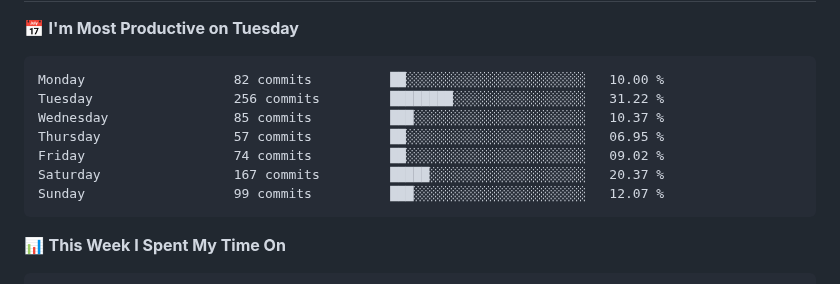
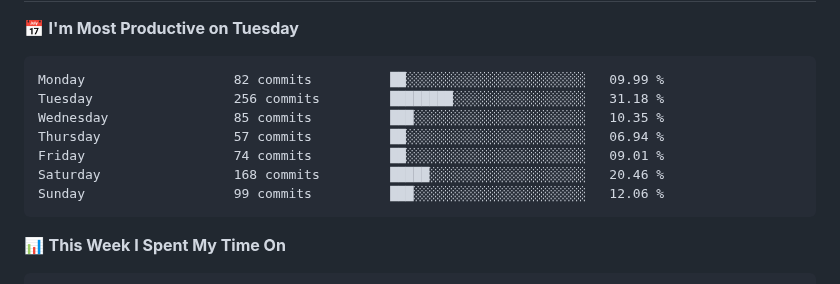
Before and after one commit to vvladislovv/vvladislovv, a Markdown page: README.md, the part around one of its changes. GitHub-like rendering.

Commit message:
Updated with Dev Metrics

````diff
--- a/README.md
+++ b/README.md
@@ -69,13 +69,13 @@ class AboutMe:
 📅 **I'm Most Productive on Tuesday**
 
 ```text
-Monday                   82 commits          ██░░░░░░░░░░░░░░░░░░░░░░░   10.00 %
-Tuesday                  256 commits         ████████░░░░░░░░░░░░░░░░░   31.22 %
-Wednesday                85 commits          ███░░░░░░░░░░░░░░░░░░░░░░   10.37 %
-Thursday                 57 commits          ██░░░░░░░░░░░░░░░░░░░░░░░   06.95 %
-Friday                   74 commits          ██░░░░░░░░░░░░░░░░░░░░░░░   09.02 %
-Saturday                 167 commits         █████░░░░░░░░░░░░░░░░░░░░   20.37 %
-Sunday                   99 commits          ███░░░░░░░░░░░░░░░░░░░░░░   12.07 %
+Monday                   82 commits          ██░░░░░░░░░░░░░░░░░░░░░░░   09.99 %
+Tuesday                  256 commits         ████████░░░░░░░░░░░░░░░░░   31.18 %
+Wednesday                85 commits          ███░░░░░░░░░░░░░░░░░░░░░░   10.35 %
+Thursday                 57 commits          ██░░░░░░░░░░░░░░░░░░░░░░░   06.94 %
+Friday                   74 commits          ██░░░░░░░░░░░░░░░░░░░░░░░   09.01 %
+Saturday                 168 commits         █████░░░░░░░░░░░░░░░░░░░░   20.46 %
+Sunday                   99 commits          ███░░░░░░░░░░░░░░░░░░░░░░   12.06 %
 ```
 
 
````
Also changed, not shown: other parts of README.md (+1 -1 lines).
